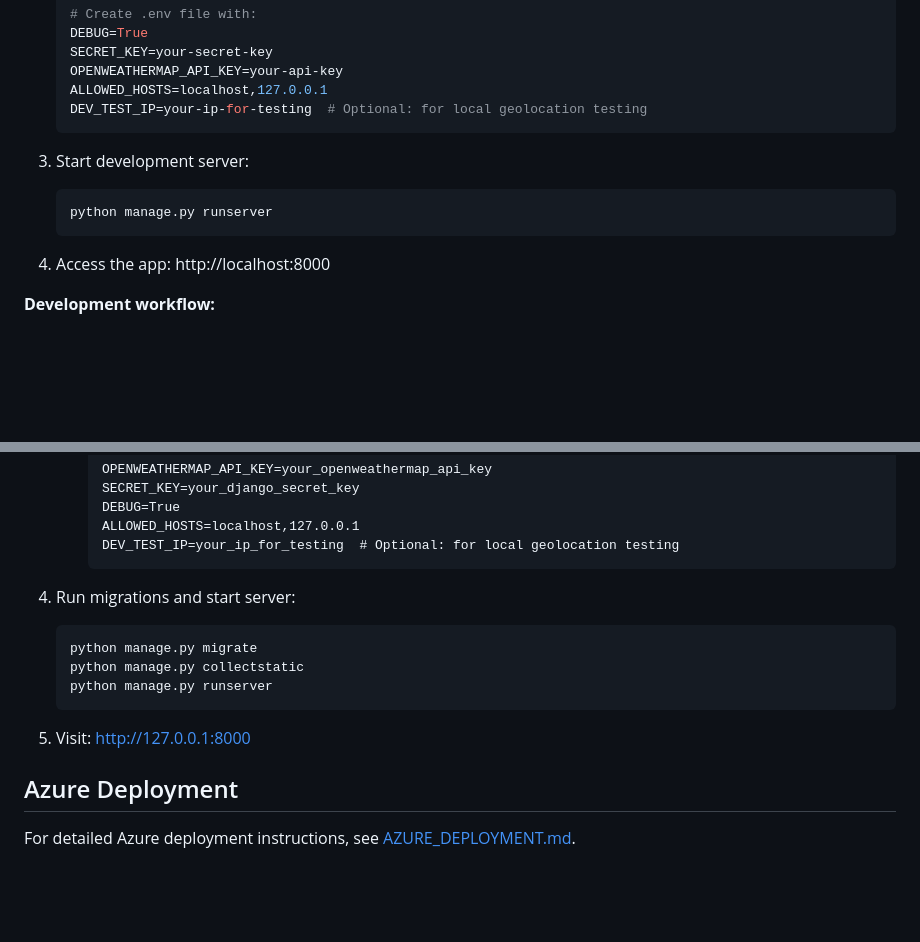
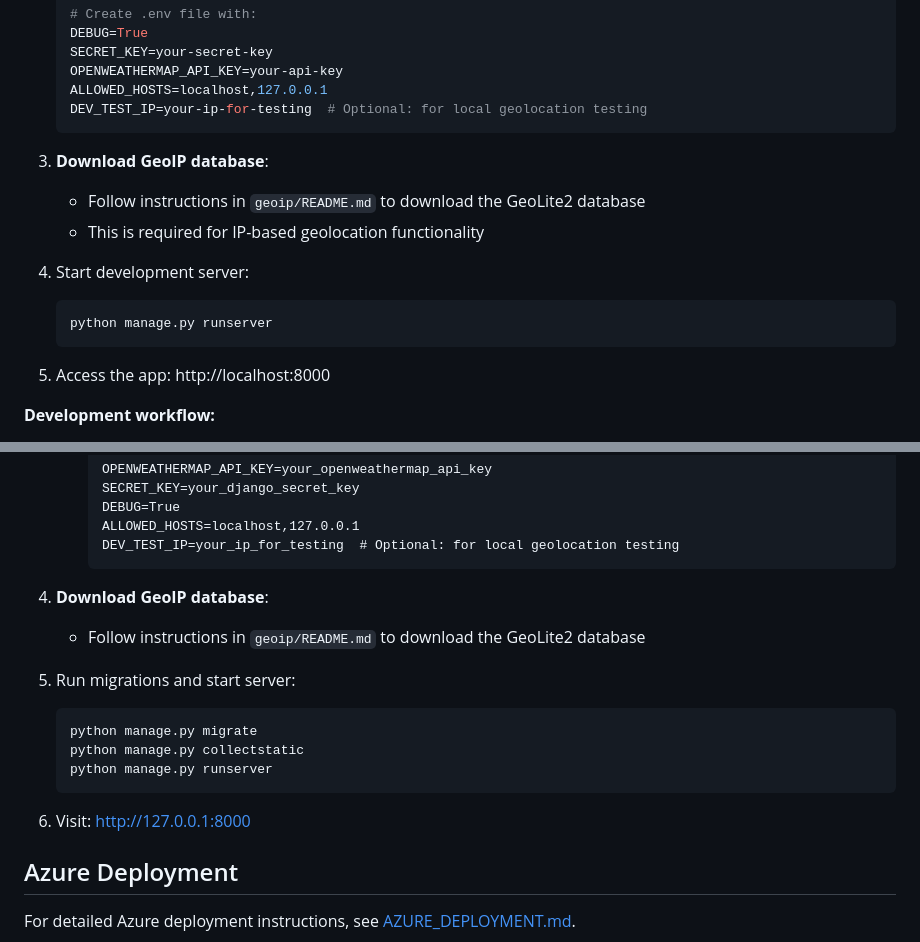
Before and after one commit to yumeangelica/django-weather-app, a Markdown page: README.md, 2 parts joined by grey strips. Rendered like a GitHub page; blank space fills up the shorter version.

Commit message:
Update README.md to clarify GeoIP database download instructions and adjust development steps

````diff
--- a/README.md
+++ b/README.md
@@ -70,13 +70,18 @@ A Django-based web application that provides real-time weather data and a 3-day
    DEV_TEST_IP=your-ip-for-testing  # Optional: for local geolocation testing
    ```
 
-3. Start development server:
+3. **Download GeoIP database**:
+
+   - Follow instructions in `geoip/README.md` to download the GeoLite2 database
+   - This is required for IP-based geolocation functionality
+
+4. Start development server:
 
    ```bash
    python manage.py runserver
    ```
 
-4. Access the app: http://localhost:8000
+5. Access the app: http://localhost:8000
 
 **Development workflow:**
 
@@ -109,7 +114,11 @@ A Django-based web application that provides real-time weather data and a 3-day
      DEV_TEST_IP=your_ip_for_testing  # Optional: for local geolocation testing
      ```
 
-4. Run migrations and start server:
+4. **Download GeoIP database**:
+
+   - Follow instructions in `geoip/README.md` to download the GeoLite2 database
+
+5. Run migrations and start server:
 
    ```bash
    python manage.py migrate
@@ -117,7 +126,7 @@ A Django-based web application that provides real-time weather data and a 3-day
    python manage.py runserver
    ```
 
-5. Visit: http://127.0.0.1:8000
+6. Visit: http://127.0.0.1:8000
 
 ## Azure Deployment
 
````
